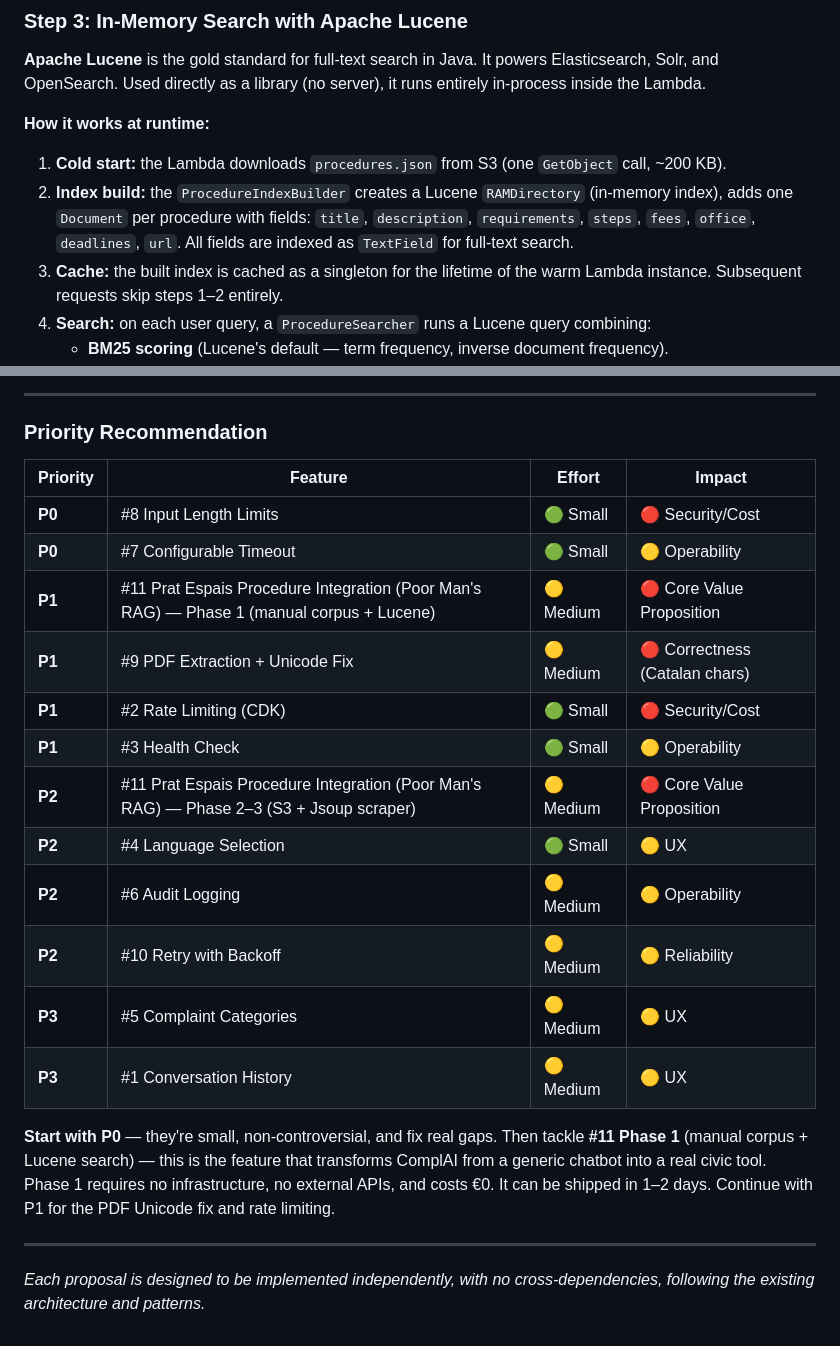
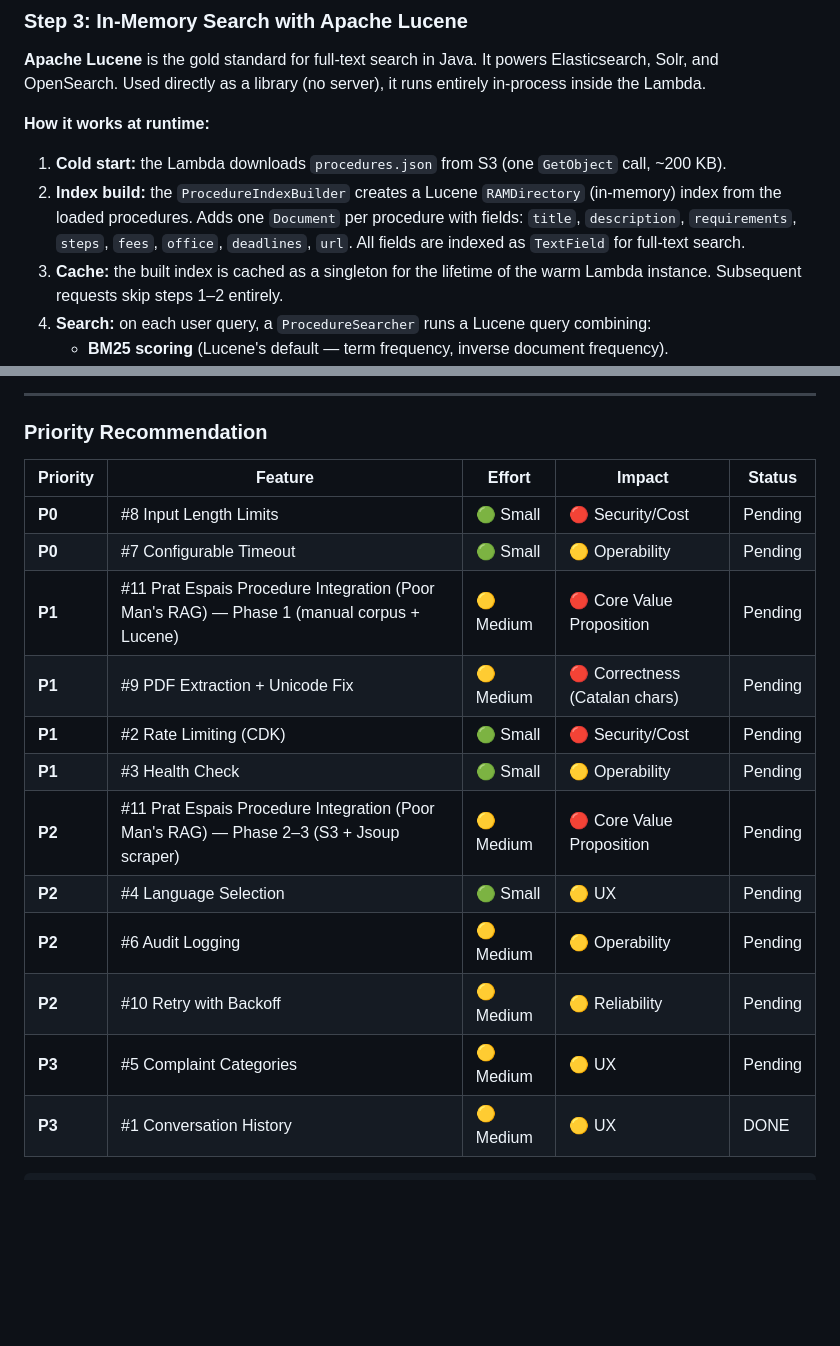
Before and after one commit to raultorres2603/ComplAI, a Markdown page: README.md, 2 parts joined by grey strips. Rendered like a GitHub page; blank space fills up the shorter version.

Commit message:
update README.md to improve clarity on index building process and enhance priority recommendation table format

`````diff
--- a/README.md
+++ b/README.md
@@ -1000,9 +1000,10 @@ the Lambda.
 **How it works at runtime:**
 
 1. **Cold start:** the Lambda downloads `procedures.json` from S3 (one `GetObject` call, ~200 KB).
-2. **Index build:** the `ProcedureIndexBuilder` creates a Lucene `RAMDirectory` (in-memory index),
-   adds one `Document` per procedure with fields: `title`, `description`, `requirements`, `steps`,
-   `fees`, `office`, `deadlines`, `url`. All fields are indexed as `TextField` for full-text search.
+2. **Index build:** the `ProcedureIndexBuilder` creates a Lucene `RAMDirectory` (in-memory)
+   index from the loaded procedures. Adds one `Document` per procedure with fields: `title`,
+   `description`, `requirements`, `steps`, `fees`, `office`, `deadlines`, `url`. All fields are
+   indexed as `TextField` for full-text search.
 3. **Cache:** the built index is cached as a singleton for the lifetime of the warm Lambda instance.
    Subsequent requests skip steps 1–2 entirely.
 4. **Search:** on each user query, a `ProcedureSearcher` runs a Lucene query combining:
@@ -1144,26 +1145,20 @@ common procedures. Phase 2 follows naturally once the concept is validated.
 
 ### Priority Recommendation
 
-| Priority | Feature | Effort | Impact |
-|----------|---------|--------|--------|
-| **P0** | #8 Input Length Limits | 🟢 Small | 🔴 Security/Cost |
-| **P0** | #7 Configurable Timeout | 🟢 Small | 🟡 Operability |
-| **P1** | #11 Prat Espais Procedure Integration (Poor Man's RAG) — Phase 1 (manual corpus + Lucene) | 🟡 Medium | 🔴 Core Value Proposition |
-| **P1** | #9 PDF Extraction + Unicode Fix | 🟡 Medium | 🔴 Correctness (Catalan chars) |
-| **P1** | #2 Rate Limiting (CDK) | 🟢 Small | 🔴 Security/Cost |
-| **P1** | #3 Health Check | 🟢 Small | 🟡 Operability |
-| **P2** | #11 Prat Espais Procedure Integration (Poor Man's RAG) — Phase 2–3 (S3 + Jsoup scraper) | 🟡 Medium | 🔴 Core Value Proposition |
-| **P2** | #4 Language Selection | 🟢 Small | 🟡 UX |
-| **P2** | #6 Audit Logging | 🟡 Medium | 🟡 Operability |
-| **P2** | #10 Retry with Backoff | 🟡 Medium | 🟡 Reliability |
-| **P3** | #5 Complaint Categories | 🟡 Medium | 🟡 UX |
-| **P3** | #1 Conversation History | 🟡 Medium | 🟡 UX |
+| Priority | Feature | Effort | Impact | Status |
+|----------|---------|--------|--------|--------|
+| **P0** | #8 Input Length Limits | 🟢 Small | 🔴 Security/Cost | Pending |
+| **P0** | #7 Configurable Timeout | 🟢 Small | 🟡 Operability | Pending |
+| **P1** | #11 Prat Espais Procedure Integration (Poor Man's RAG) — Phase 1 (manual corpus + Lucene) | 🟡 Medium | 🔴 Core Value Proposition | Pending |
+| **P1** | #9 PDF Extraction + Unicode Fix | 🟡 Medium | 🔴 Correctness (Catalan chars) | Pending |
+| **P1** | #2 Rate Limiting (CDK) | 🟢 Small | 🔴 Security/Cost | Pending |
+| **P1** | #3 Health Check | 🟢 Small | 🟡 Operability | Pending |
+| **P2** | #11 Prat Espais Procedure Integration (Poor Man's RAG) — Phase 2–3 (S3 + Jsoup scraper) | 🟡 Medium | 🔴 Core Value Proposition | Pending |
+| **P2** | #4 Language Selection | 🟢 Small | 🟡 UX | Pending |
+| **P2** | #6 Audit Logging | 🟡 Medium | 🟡 Operability | Pending |
+| **P2** | #10 Retry with Backoff | 🟡 Medium | 🟡 Reliability | Pending |
+| **P3** | #5 Complaint Categories | 🟡 Medium | 🟡 UX | Pending |
+| **P3** | #1 Conversation History | 🟡 Medium | 🟡 UX | DONE |
 
-**Start with P0** — they're small, non-controversial, and fix real gaps. Then tackle **#11 Phase 1**
-(manual corpus + Lucene search) — this is the feature that transforms ComplAI from a generic chatbot
-into a real civic tool. Phase 1 requires no infrastructure, no external APIs, and costs €0. It can
-be shipped in 1–2 days. Continue with P1 for the PDF Unicode fix and rate limiting.
 
----
-
-*Each proposal is designed to be implemented independently, with no cross-dependencies, following the existing architecture and patterns.*
+````
`````
